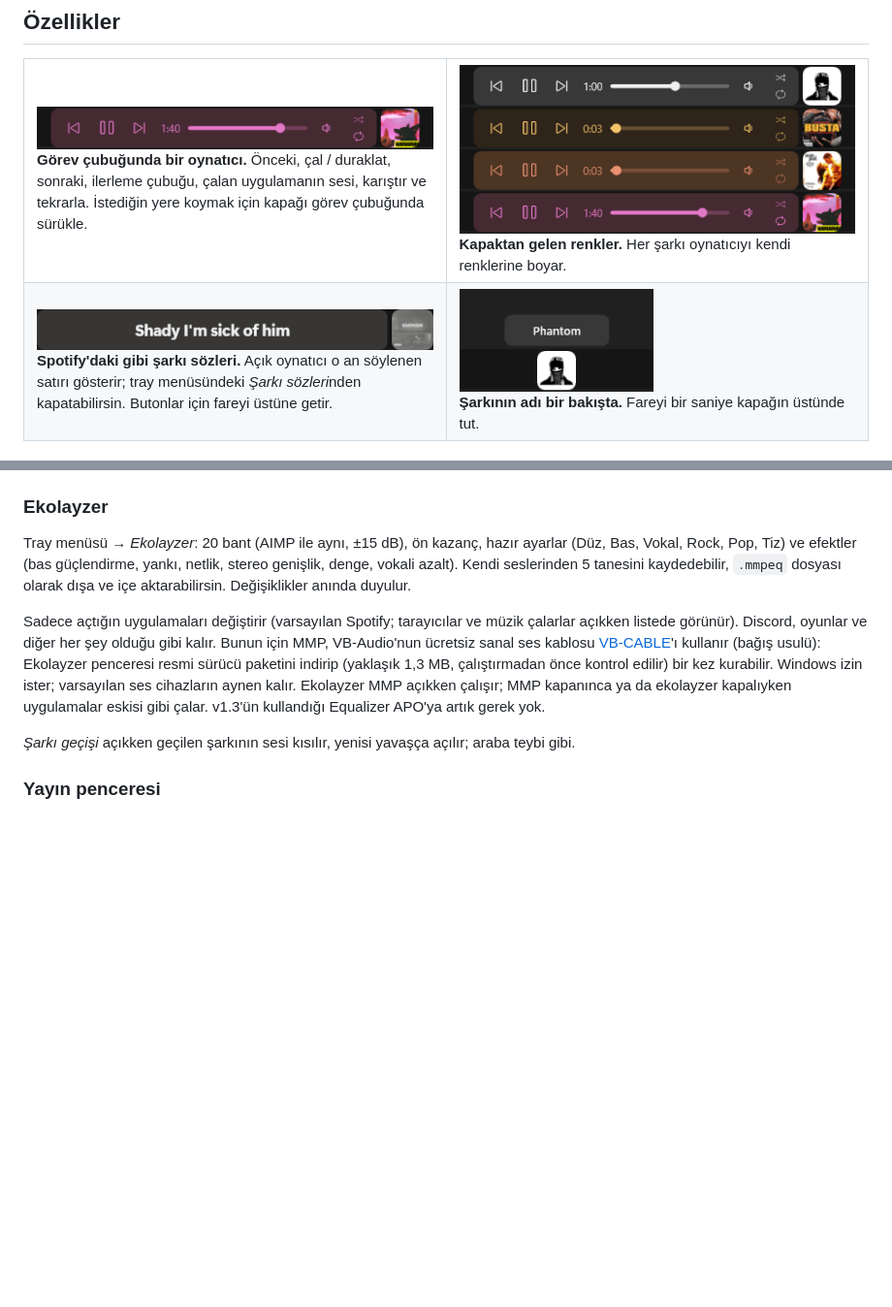
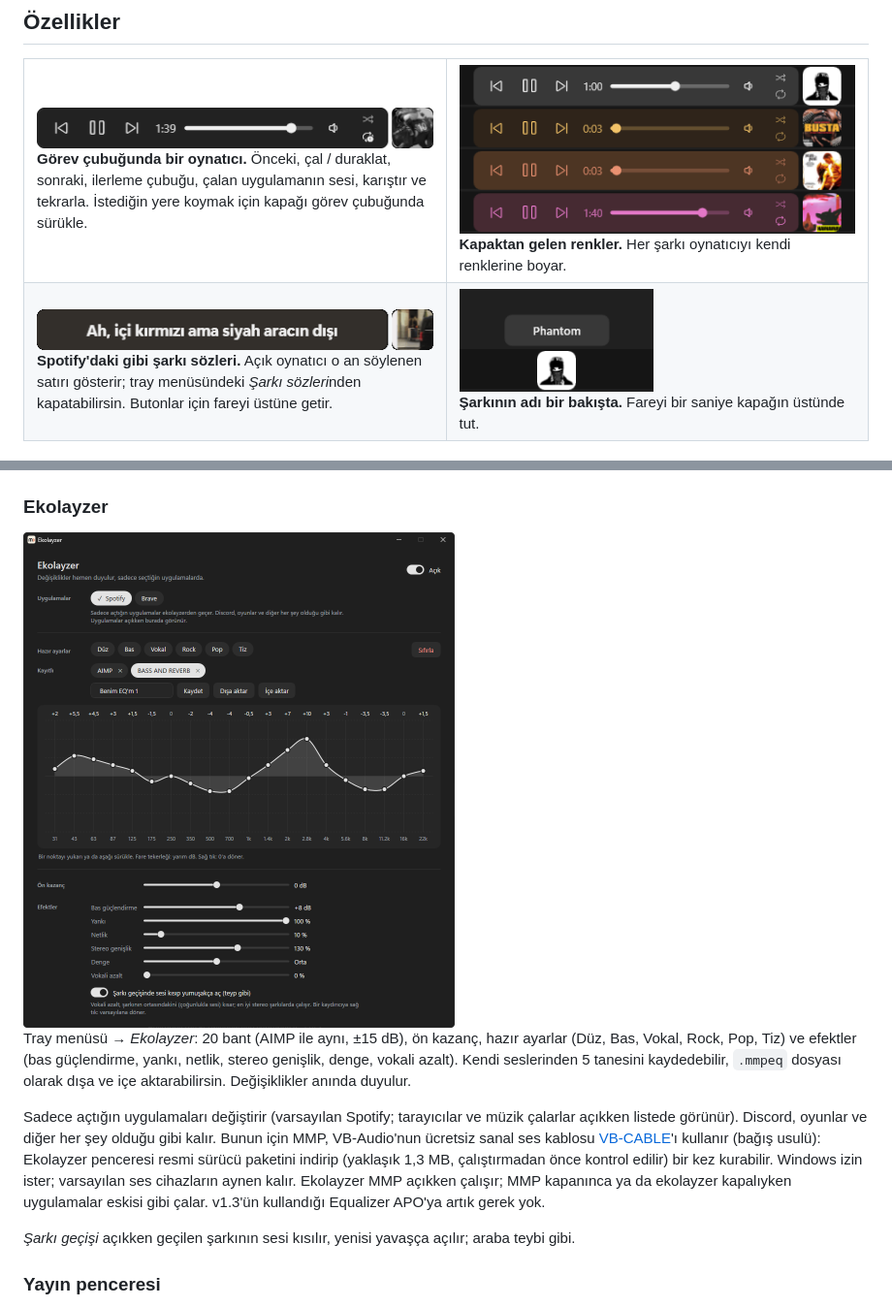
Before and after one commit to weojiro/mey-music-player, a Markdown page: README.tr.md, 2 parts joined by grey strips. Shown: that part at 97% size. Drawn GitHub-style; pictures changed too: docs/eq.png (added), docs/lyrics.gif, docs/player.png; blank space fills up the shorter version.

```diff
--- a/README.tr.md
+++ b/README.tr.md
@@ -87,6 +89,8 @@ diğerleri) ve tarayıcıdaki müzik sitelerinde (YouTube Music, SoundCloud ve d
 olarak görünür.
 
 ### Ekolayzer
+
+<img src="docs/eq.png" alt="Ekolayzer penceresi: uygulamalar, hazır ayarlar, kayıtlı sesler, 20 bantlı grafik ve efektler" width="445">
 
 Tray menüsü → *Ekolayzer*: 20 bant (AIMP ile aynı, ±15 dB), ön kazanç, hazır ayarlar (Düz, Bas, Vokal, Rock, Pop, Tiz) ve efektler (bas
 güçlendirme, yankı, netlik, stereo genişlik, denge, vokali azalt). Kendi seslerinden 5 tanesini kaydedebilir,
```
Also changed, not shown: other parts of README.tr.md (+7 -5 lines), README.md (+9 -4 lines), docs/discord-card.png (deleted), docs/discord-profile.png (added), docs/options.png (added).
